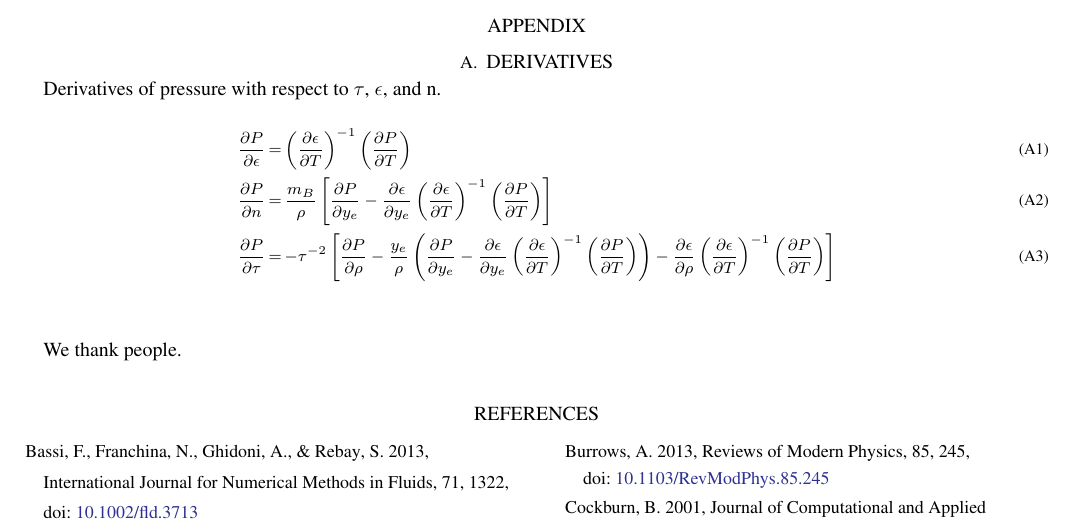
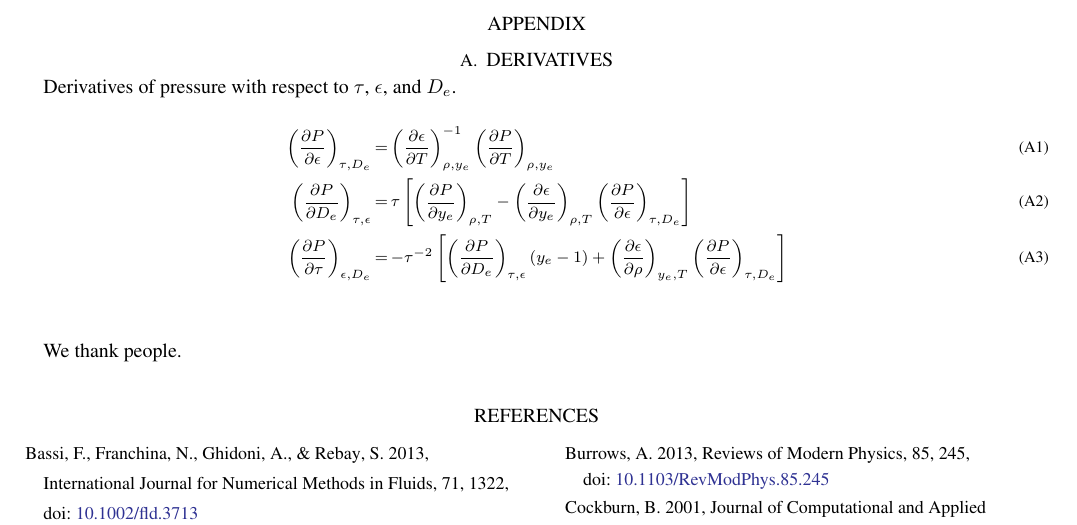
Before and after one commit to AstroBarker/dgHydro-nuc_charDecomp, a LaTeX paper (paper/ms.tex, which reads paper/derivatives.tex): part of page 5 of 6, cut so that both start at the same text. Compiled offline with LaTeX, dvips and Ghostscript.

Commit message:
Updates to derivative appendix, prepping for param. study

```diff
--- a/paper/derivatives.tex
+++ b/paper/derivatives.tex
@@ -1,11 +1,14 @@
-Derivatives of pressure with respect to $\tau$, $\epsilon$, and n. \\
+Derivatives of pressure with respect to $\tau$, $\epsilon$, and $D_{e}$. \\
 \begin{footnotesize}
 \begin{eqnarray}
-	\frac{\partial{P}}{\partial{\epsilon}} &=& \left(\frac{\partial{\epsilon}}{\partial{T}}\right)^{-1}\left(\frac{\partial{P}}{\partial{T}}\right) \\
-	\frac{\partial{P}}{\partial{n}} &=& \frac{m_B}{\rho} \left[ \frac{\partial{P}}{\partial{y_e}} -
-          \frac{\partial{\epsilon}}{\partial{y_e}}\left(\frac{\partial{\epsilon}}{\partial{T}}\right)^{-1}\left(\frac{\partial{P}}{\partial{T}}\right)\right]\\
-	\frac{\partial{P}}{\partial{\tau}} &=& -\tau^{-2} \left[ \frac{\partial{P}}{\partial{\rho}} - \frac{y_e}{\rho} \left( \frac{\partial{P}}{\partial{y_e}} -
-          \frac{\partial{\epsilon}}{\partial{y_e}} \left(\frac{\partial{\epsilon}}{\partial{T}}\right)^{-1}\left(\frac{\partial{P}}{\partial{T}}\right)\right) -
-          \frac{\partial{\epsilon}}{\partial{\rho}}\left(\frac{\partial{\epsilon}}{\partial{T}}\right)^{-1}\left(\frac{\partial{P}}{\partial{T}}\right)\right]
+	\left(\frac{\partial{P}}{\partial{\epsilon}}\right)_{\tau,D_{e}} &=& \left(\frac{\partial{\epsilon}}{\partial{T}}\right)^{-1}_{\rho, y_{e}}\left(\frac{\partial{P}}{\partial{T}}\right)_{\rho, y_{e}} \\
+	\left(\frac{\partial{P}}{\partial{D_{e}}}\right)_{\tau, \epsilon} &=& \tau \left[
+					\left(\frac{\partial{P}}{\partial{y_e}}\right)_{\rho, T} -
+          \left(\frac{\partial{\epsilon}}{\partial{y_e}}\right)_{\rho, T}
+					\left(\frac{\partial{P}}{\partial{\epsilon}}\right)_{\tau, D_{e}}\right]\\
+	\left(\frac{\partial{P}}{\partial{\tau}}\right)_{\epsilon, D_{e}} &=& -\tau^{-2}
+					\left[ \left(\frac{\partial{P}}{\partial{D_{e}}}\right)_{\tau, \epsilon}
+					(y_e - 1) + \left( \frac{\partial{\epsilon}}{\partial{\rho}} \right)_{y_{e}, T}
+          \left(\frac{\partial{P}}{\partial{\epsilon}}\right)_{\tau, D_{e}}\right]
 \end{eqnarray}
 \end{footnotesize}
```
Also changed, not shown: 1 other file.
